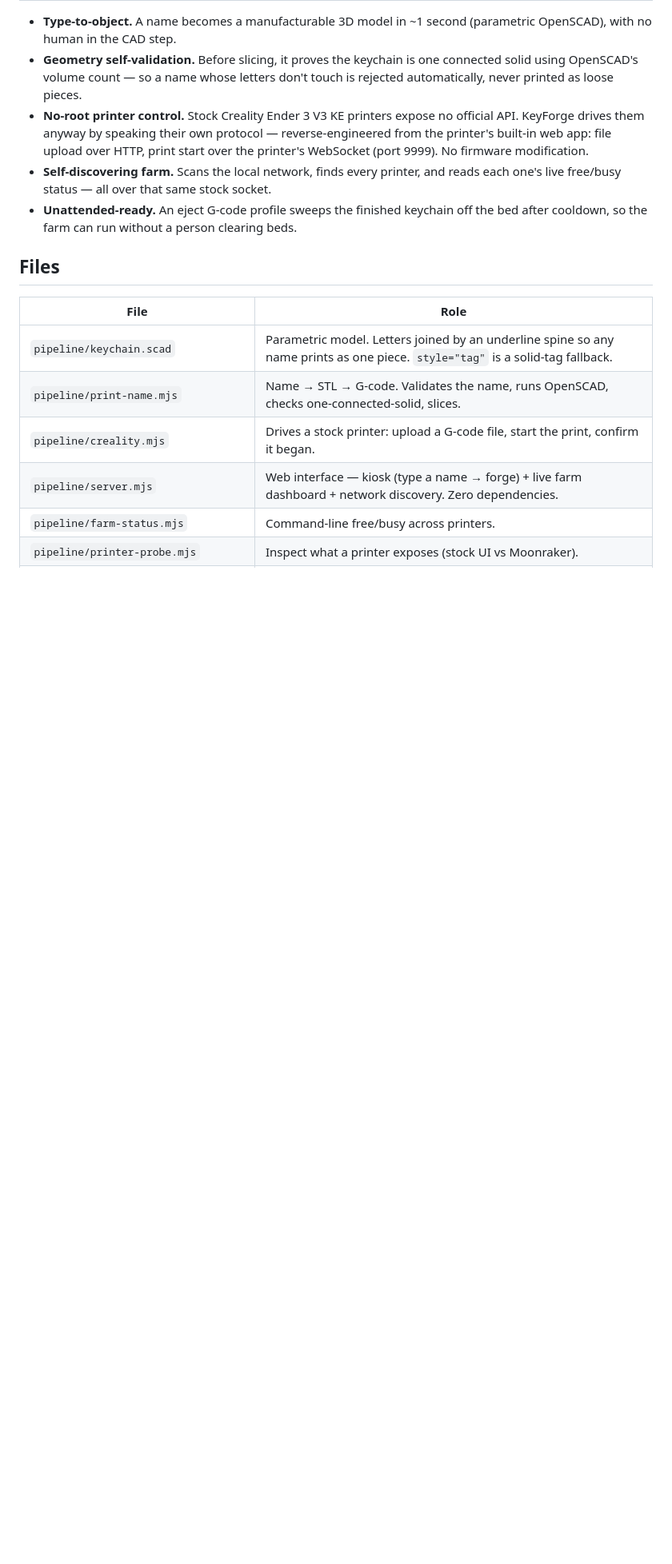
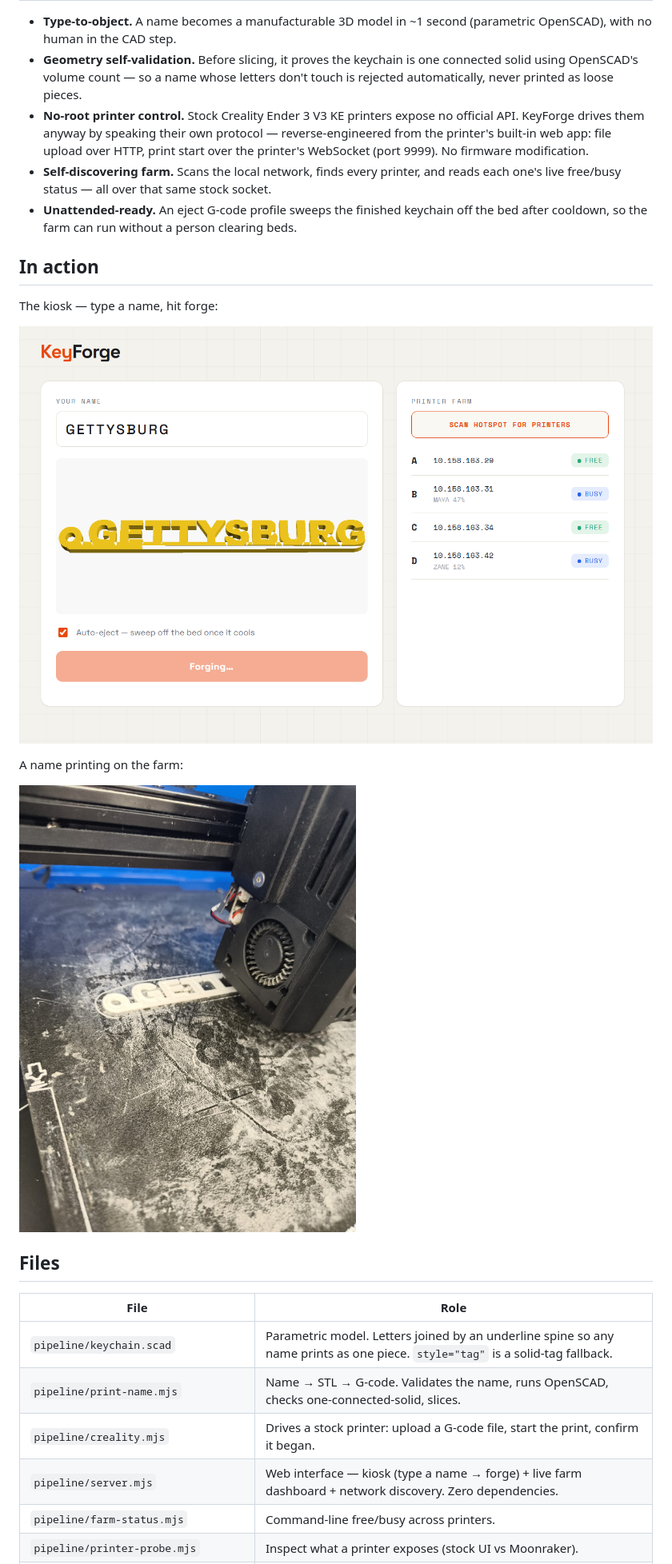
Before and after one commit to ashimaryal25-ops/KeyForge, a Markdown page: README.md, the part around one of its changes. Shown at 80% size. Rendered like a GitHub page; pictures changed too: docs/kiosk.png (added), docs/printing.jpg (added); blank space fills up the shorter version.

Commit message:
Add photos to README

```diff
--- a/README.md
+++ b/README.md
@@ -24,6 +26,16 @@ name → OpenSCAD model → STL → PrusaSlicer → G-code → pick a free print
   one's live free/busy status — all over that same stock socket.
 - **Unattended-ready.** An eject G-code profile sweeps the finished keychain off the bed
   after cooldown, so the farm can run without a person clearing beds.
+
+## In action
+
+The kiosk — type a name, hit forge:
+
+![The KeyForge kiosk](docs/kiosk.png)
+
+A name printing on the farm:
+
+![A keychain printing on the bed](docs/printing.jpg)
 
 ## Files
 
```
Also changed, not shown: other parts of README.md (+2 -0 lines), docs/keychain.jpg (added).
